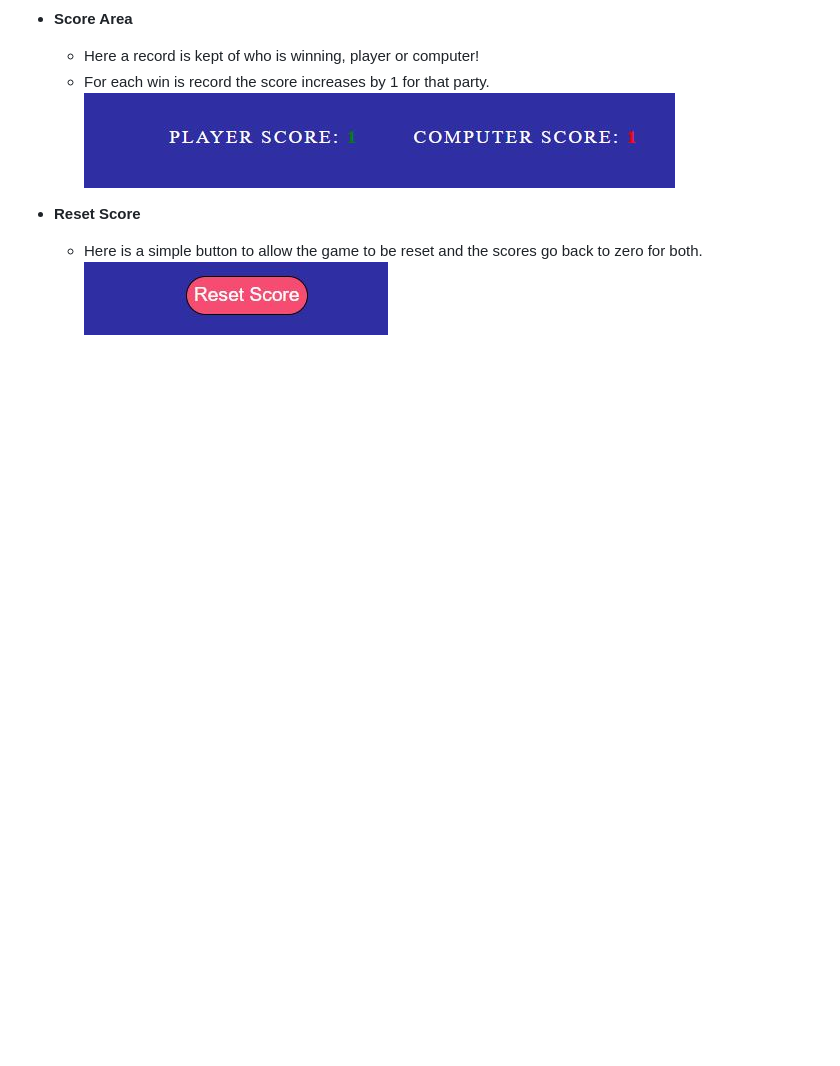
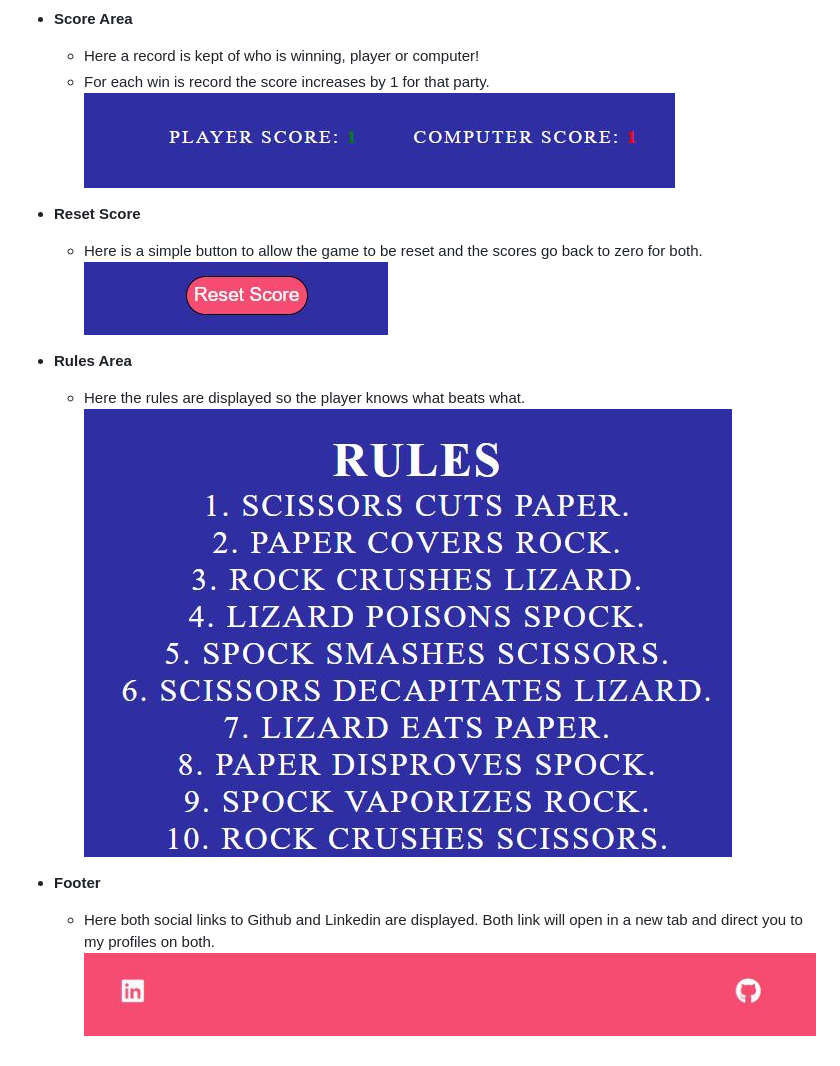
Before and after one commit to Conal2023/RPSLS, a Markdown page: README.md, the part around the change. Rendered like a GitHub page; pictures changed too: docs/screenshots/footer.JPG (added), docs/screenshots/rules.JPG (added); blank space fills up the shorter version.

Commit message:
Add rules area and footer to readme

```diff
--- a/README.md
+++ b/README.md
@@ -60,3 +60,15 @@ Rock, Paper, Scissors, Lizard, Spock is an expanded version of the original Rock
 
     - Here is a simple button to allow the game to be reset and the scores go back to zero for both.
 ![Reset Button](docs/screenshots/resetbutton.JPG)
+
+
+- **Rules Area**
+
+    - Here the rules are displayed so the player knows what beats what.
+![Rules Area](docs/screenshots/rules.JPG)
+
+
+- **Footer**
+
+    - Here both social links to Github and Linkedin are displayed. Both link will open in a new tab and direct you to my profiles on both.
+![Footer](docs/screenshots/footer.JPG)
```
